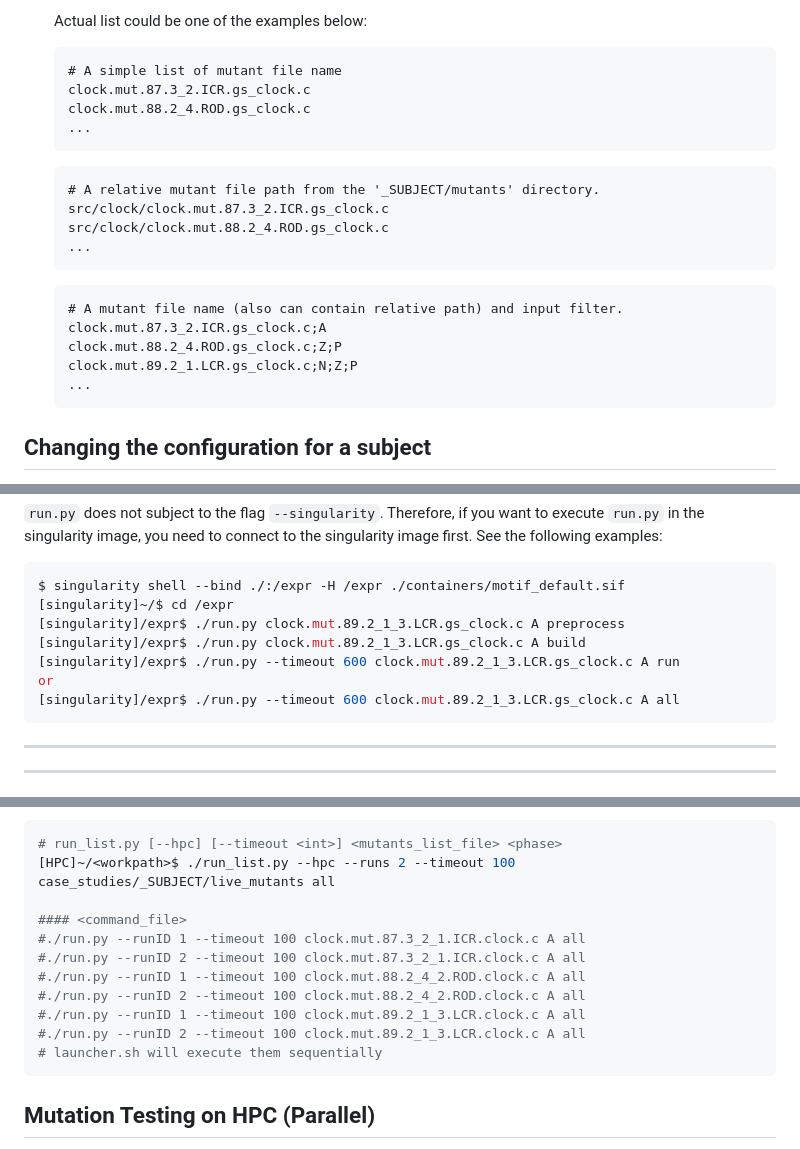
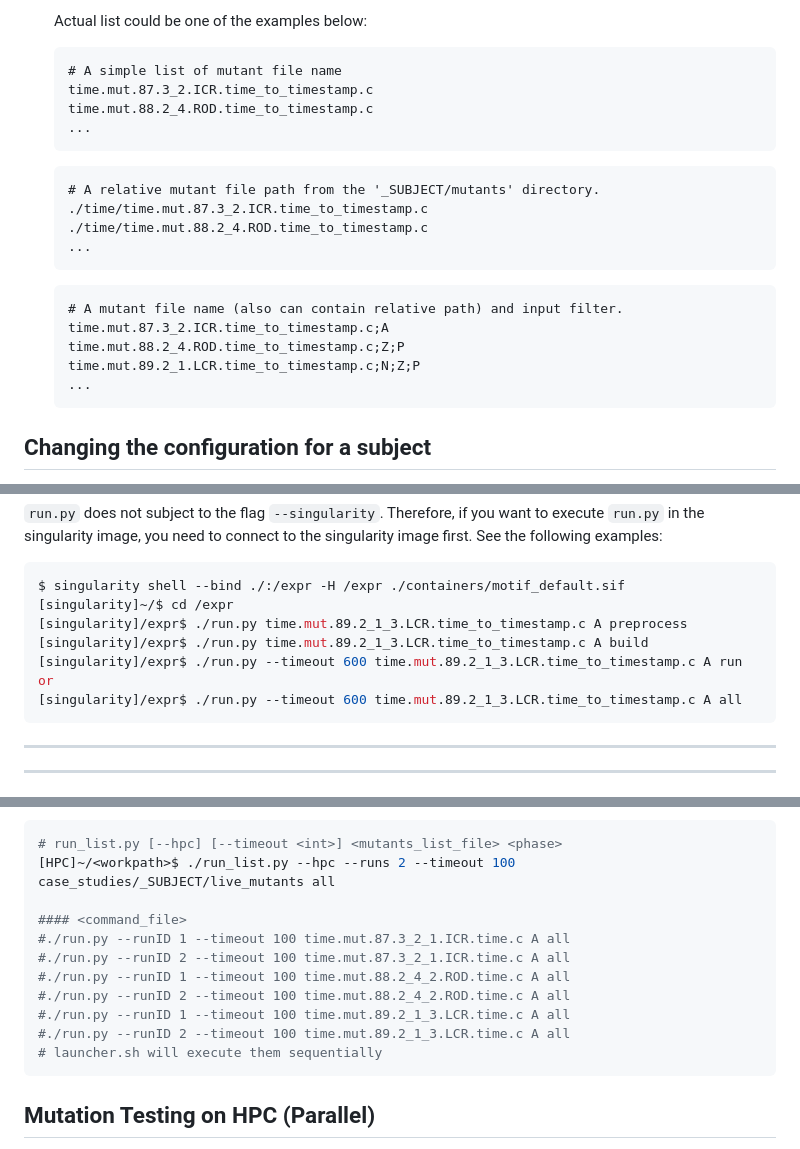
Before and after one commit to SNTSVV/MOTIF, a Markdown page: README.md, 3 parts joined by grey strips. Drawn GitHub-style.

````diff
--- a/README.md
+++ b/README.md
@@ -177,21 +177,21 @@ We provide this guide for users who apply the MOTIF pipeline to a new subject.
    Actual list could be one of the examples below:
    ```
    # A simple list of mutant file name
-   clock.mut.87.3_2.ICR.gs_clock.c
-   clock.mut.88.2_4.ROD.gs_clock.c
+   time.mut.87.3_2.ICR.time_to_timestamp.c
+   time.mut.88.2_4.ROD.time_to_timestamp.c
    ...
    ```
    ```
    # A relative mutant file path from the '_SUBJECT/mutants' directory.
-   src/clock/clock.mut.87.3_2.ICR.gs_clock.c
-   src/clock/clock.mut.88.2_4.ROD.gs_clock.c
+   ./time/time.mut.87.3_2.ICR.time_to_timestamp.c
+   ./time/time.mut.88.2_4.ROD.time_to_timestamp.c
    ...
    ```
    ```
    # A mutant file name (also can contain relative path) and input filter.
-   clock.mut.87.3_2.ICR.gs_clock.c;A
-   clock.mut.88.2_4.ROD.gs_clock.c;Z;P
-   clock.mut.89.2_1.LCR.gs_clock.c;N;Z;P
+   time.mut.87.3_2.ICR.time_to_timestamp.c;A
+   time.mut.88.2_4.ROD.time_to_timestamp.c;Z;P
+   time.mut.89.2_1.LCR.time_to_timestamp.c;N;Z;P
    ...
    ```
 
@@ -341,11 +341,11 @@ See the following examples:
 ```shell
 $ singularity shell --bind ./:/expr -H /expr ./containers/motif_default.sif
 [singularity]~/$ cd /expr
-[singularity]/expr$ ./run.py clock.mut.89.2_1_3.LCR.gs_clock.c A preprocess
-[singularity]/expr$ ./run.py clock.mut.89.2_1_3.LCR.gs_clock.c A build
-[singularity]/expr$ ./run.py --timeout 600 clock.mut.89.2_1_3.LCR.gs_clock.c A run
+[singularity]/expr$ ./run.py time.mut.89.2_1_3.LCR.time_to_timestamp.c A preprocess
+[singularity]/expr$ ./run.py time.mut.89.2_1_3.LCR.time_to_timestamp.c A build
+[singularity]/expr$ ./run.py --timeout 600 time.mut.89.2_1_3.LCR.time_to_timestamp.c A run
 or
-[singularity]/expr$ ./run.py --timeout 600 clock.mut.89.2_1_3.LCR.gs_clock.c A all
+[singularity]/expr$ ./run.py --timeout 600 time.mut.89.2_1_3.LCR.time_to_timestamp.c A all
 ```
 
 
@@ -371,12 +371,12 @@ See the example below:
 [HPC]~/<workpath>$ ./run_list.py --hpc --runs 2 --timeout 100 case_studies/_SUBJECT/live_mutants all
 
 #### <command_file>
-#./run.py --runID 1 --timeout 100 clock.mut.87.3_2_1.ICR.clock.c A all
-#./run.py --runID 2 --timeout 100 clock.mut.87.3_2_1.ICR.clock.c A all
-#./run.py --runID 1 --timeout 100 clock.mut.88.2_4_2.ROD.clock.c A all
-#./run.py --runID 2 --timeout 100 clock.mut.88.2_4_2.ROD.clock.c A all
-#./run.py --runID 1 --timeout 100 clock.mut.89.2_1_3.LCR.clock.c A all
-#./run.py --runID 2 --timeout 100 clock.mut.89.2_1_3.LCR.clock.c A all
+#./run.py --runID 1 --timeout 100 time.mut.87.3_2_1.ICR.time.c A all
+#./run.py --runID 2 --timeout 100 time.mut.87.3_2_1.ICR.time.c A all
+#./run.py --runID 1 --timeout 100 time.mut.88.2_4_2.ROD.time.c A all
+#./run.py --runID 2 --timeout 100 time.mut.88.2_4_2.ROD.time.c A all
+#./run.py --runID 1 --timeout 100 time.mut.89.2_1_3.LCR.time.c A all
+#./run.py --runID 2 --timeout 100 time.mut.89.2_1_3.LCR.time.c A all
 # launcher.sh will execute them sequentially
 ```
 
````
Also changed, not shown: other parts of README.md (+3 -3 lines).
